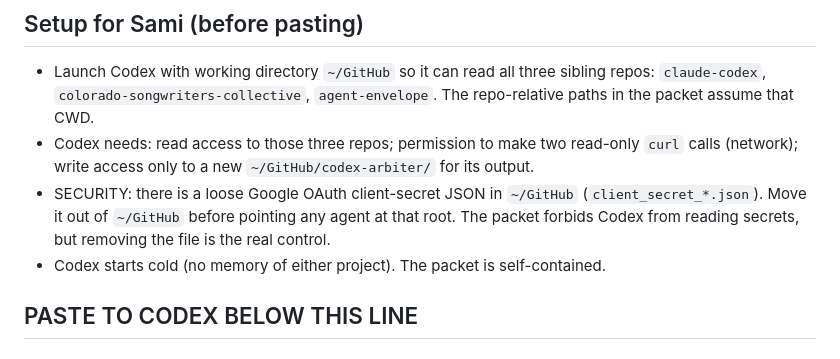
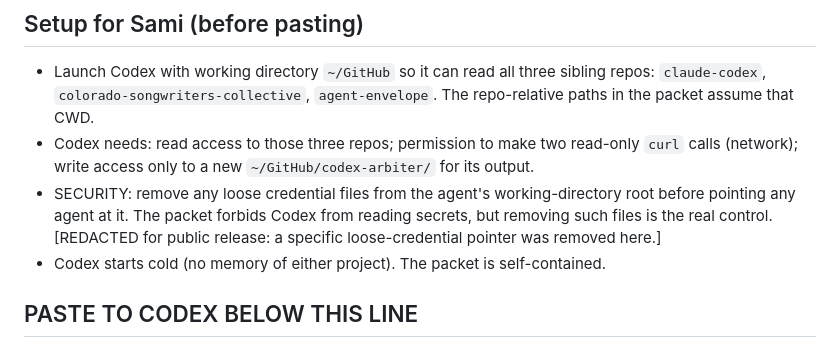
Before and after one commit to samiserrag/Claude-Codex, a Markdown page: .agent-handoff/turns/E6-OMC-CONVERGENCE-002-codex-packet-A-cross-vendor-review.md, the part around the change. Rendered like a GitHub page.

Commit message:
E6 public-readiness redaction (pass 1): secret-pointer + kit genericization (docs-only)
Redact the loose-credential pointer from Packet-A (security roadmap). Genericize the kit verification-taxonomy worked example so adopters can map it to their own system (kit reusability), keeping the demonstrated-live framing. OMC is named openly per Sami's decision; the relationship, Case D, and the lessons remain. Remaining OMC-security judgment calls + final public-copy items are flagged in the PR for Sami before the flip.

Co-Authored-By: Claude Opus 4.8 (1M context) <noreply@anthropic.com>

```diff
--- a/.agent-handoff/turns/E6-OMC-CONVERGENCE-002-codex-packet-A-cross-vendor-review.md
+++ b/.agent-handoff/turns/E6-OMC-CONVERGENCE-002-codex-packet-A-cross-vendor-review.md
@@ -21,10 +21,10 @@ confirming the seed will be Codex-held; that one comes later.)
 - Codex needs: read access to those three repos; permission to make two
   read-only `curl` calls (network); write access only to a new
   `~/GitHub/codex-arbiter/` for its output.
-- SECURITY: there is a loose Google OAuth client-secret JSON in `~/GitHub`
-  (`client_secret_*.json`). Move it out of `~/GitHub` before pointing any agent
-  at that root. The packet forbids Codex from reading secrets, but removing the
-  file is the real control.
+- SECURITY: remove any loose credential files from the agent's working-directory
+  root before pointing any agent at it. The packet forbids Codex from reading
+  secrets, but removing such files is the real control. [REDACTED for public
+  release: a specific loose-credential pointer was removed here.]
 - Codex starts cold (no memory of either project). The packet is self-contained.
 
 ## PASTE TO CODEX BELOW THIS LINE
```
Also changed, not shown: docs/envelope-kit-additions/verification-taxonomy.md (+3 -2 lines).
